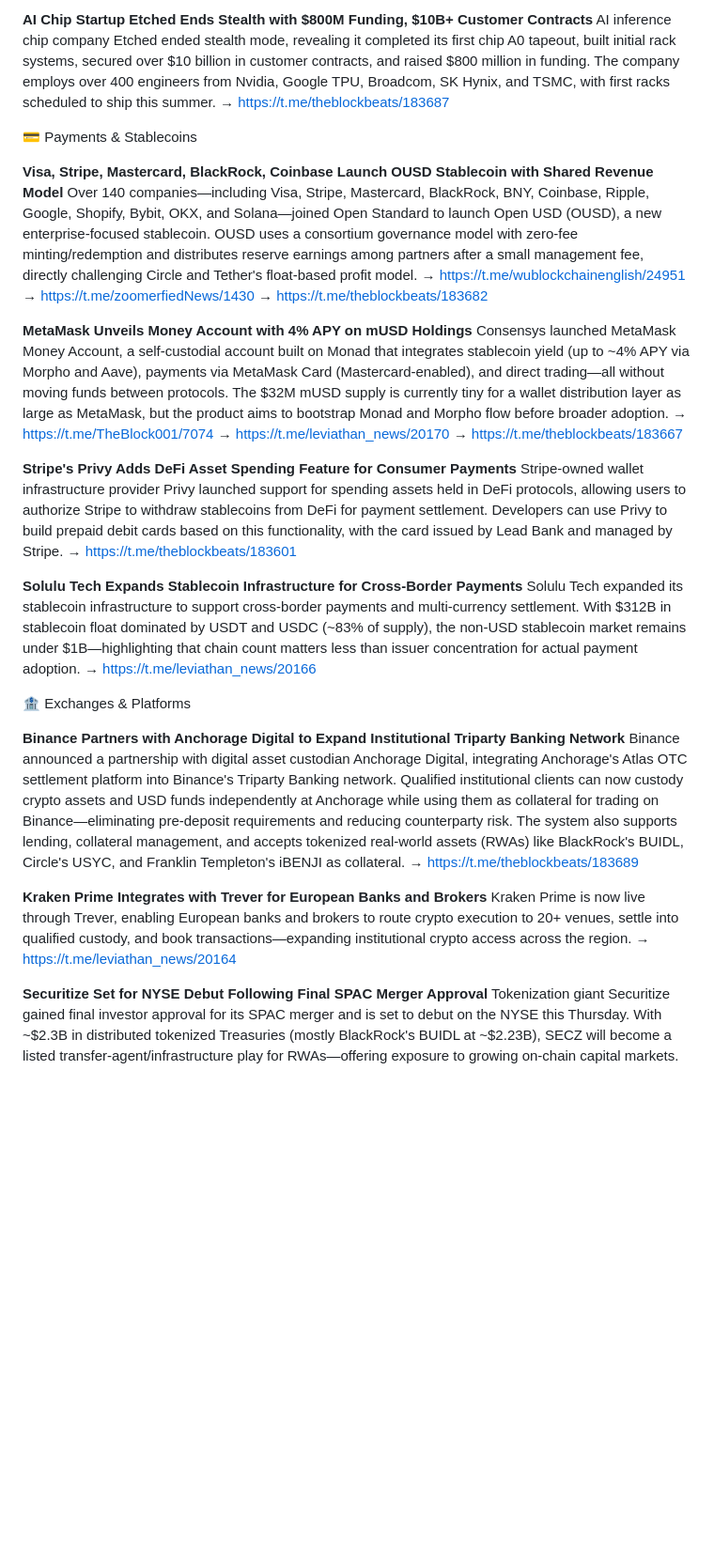
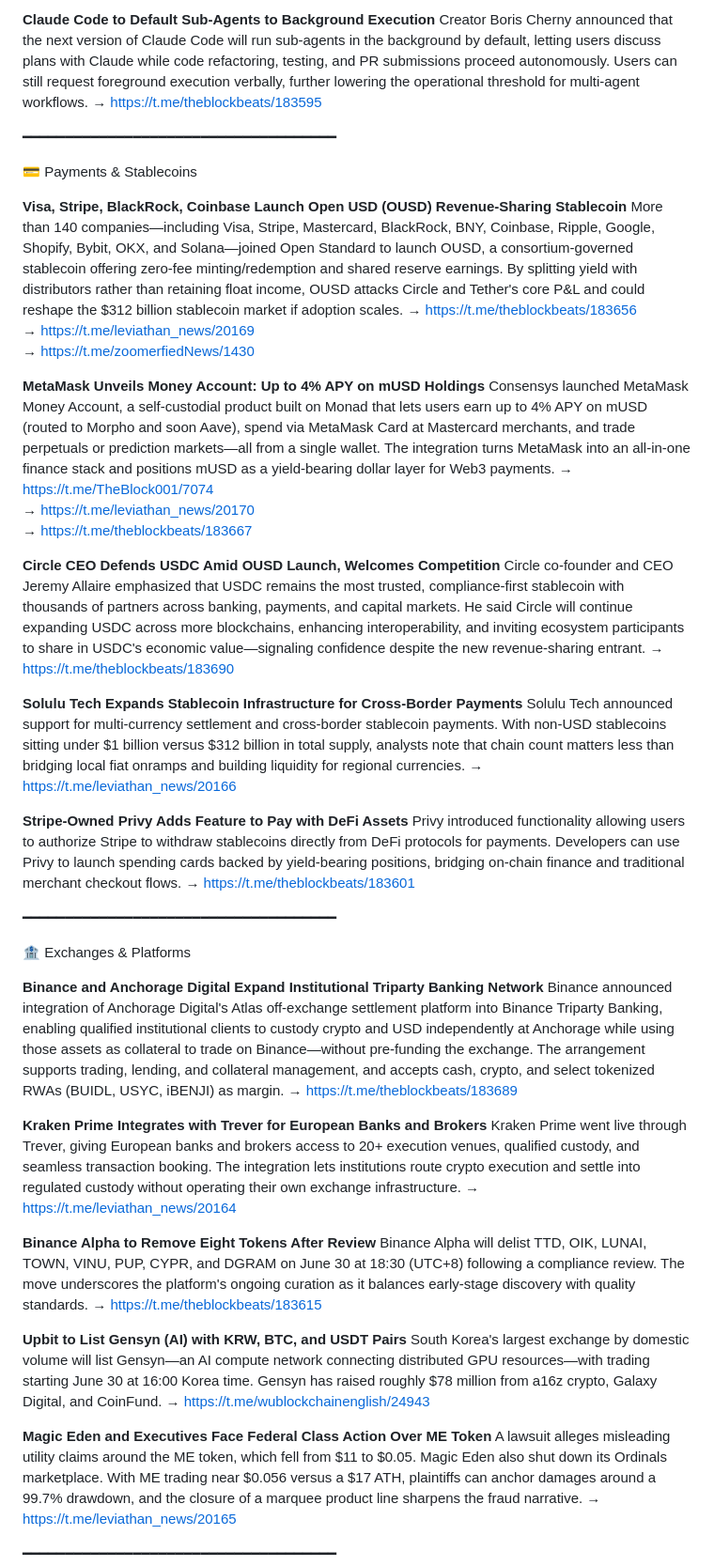
Before and after one commit to chlocc/trading-agent, a Markdown page: data/briefs/news_digest_20260630.md, the part around one of its changes. Shown at 94% size. Drawn GitHub-style; blank space fills up the shorter version.

Commit message:
Auto: briefs for 20260630

```diff
--- a/data/briefs/news_digest_20260630.md
+++ b/data/briefs/news_digest_20260630.md
@@ -48,39 +58,59 @@ Amazon Web Services announced a new AI Forward-Deployed Engineer (FDE) organizat
 
-**AI Chip Startup Etched Ends Stealth with $800M Funding, $10B+ Customer Contracts**
-AI inference chip company Etched ended stealth mode, revealing it completed its first chip A0 tapeout, built initial rack systems, secured over $10 billion in customer contracts, and raised $800 million in funding. The company employs over 400 engineers from Nvidia, Google TPU, Broadcom, SK Hynix, and TSMC, with first racks scheduled to ship this summer.
-→ https://t.me/theblockbeats/183687
+**Claude Code to Default Sub-Agents to Background Execution**
+Creator Boris Cherny announced that the next version of Claude Code will run sub-agents in the background by default, letting users discuss plans with Claude while code refactoring, testing, and PR submissions proceed autonomously. Users can still request foreground execution verbally, further lowering the operational threshold for multi-agent workflows.
+→ https://t.me/theblockbeats/183595
+
+━━━━━━━━━━━━━━━━━━━━━━━━━━━━━━━━━━━━━
 
 💳 Payments & Stablecoins
 
-**Visa, Stripe, Mastercard, BlackRock, Coinbase Launch OUSD Stablecoin with Shared Revenue Model**
-Over 140 companies—including Visa, Stripe, Mastercard, BlackRock, BNY, Coinbase, Ripple, Google, Shopify, Bybit, OKX, and Solana—joined Open Standard to launch Open USD (OUSD), a new enterprise-focused stablecoin. OUSD uses a consortium governance model with zero-fee minting/redemption and distributes reserve earnings among partners after a small management fee, directly challenging Circle and Tether's float-based profit model.
-→ https://t.me/wublockchainenglish/24951
+**Visa, Stripe, BlackRock, Coinbase Launch Open USD (OUSD) Revenue-Sharing Stablecoin**
+More than 140 companies—including Visa, Stripe, Mastercard, BlackRock, BNY, Coinbase, Ripple, Google, Shopify, Bybit, OKX, and Solana—joined Open Standard to launch OUSD, a consortium-governed stablecoin offering zero-fee minting/redemption and shared reserve earnings. By splitting yield with distributors rather than retaining float income, OUSD attacks Circle and Tether's core P&L and could reshape the $312 billion stablecoin market if adoption scales.
+→ https://t.me/theblockbeats/183656
+→ https://t.me/leviathan_news/20169
 → https://t.me/zoomerfiedNews/1430
-→ https://t.me/theblockbeats/183682
 
-**MetaMask Unveils Money Account with 4% APY on mUSD Holdings**
-Consensys launched MetaMask Money Account, a self-custodial account built on Monad that integrates stablecoin yield (up to ~4% APY via Morpho and Aave), payments via MetaMask Card (Mastercard-enabled), and direct trading—all without moving funds between protocols. The $32M mUSD supply is currently tiny for a wallet distribution layer as large as MetaMask, but the product aims to bootstrap Monad and Morpho flow before broader adoption.
+**MetaMask Unveils Money Account: Up to 4% APY on mUSD Holdings**
+Consensys launched MetaMask Money Account, a self-custodial product built on Monad that lets users earn up to 4% APY on mUSD (routed to Morpho and soon Aave), spend via MetaMask Card at Mastercard merchants, and trade perpetuals or prediction markets—all from a single wallet. The integration turns MetaMask into an all-in-one finance stack and positions mUSD as a yield-bearing dollar layer for Web3 payments.
 → https://t.me/TheBlock001/7074
 → https://t.me/leviathan_news/20170
 → https://t.me/theblockbeats/183667
 
-**Stripe's Privy Adds DeFi Asset Spending Feature for Consumer Payments**
-Stripe-owned wallet infrastructure provider Privy launched support for spending assets held in DeFi protocols, allowing users to authorize Stripe to withdraw stablecoins from DeFi for payment settlement. Developers can use Privy to build prepaid debit cards based on this functionality, with the card issued by Lead Bank and managed by Stripe.
+**Circle CEO Defends USDC Amid OUSD Launch, Welcomes Competition**
+Circle co-founder and CEO Jeremy Allaire emphasized that USDC remains the most trusted, compliance-first stablecoin with thousands of partners across banking, payments, and capital markets. He said Circle will continue expanding USDC across more blockchains, enhancing interoperability, and inviting ecosystem participants to share in USDC's economic value—signaling confidence despite the new revenue-sharing entrant.
+→ https://t.me/theblockbeats/183690
+
+**Solulu Tech Expands Stablecoin Infrastructure for Cross-Border Payments**
+Solulu Tech announced support for multi-currency settlement and cross-border stablecoin payments. With non-USD stablecoins sitting under $1 billion versus $312 billion in total supply, analysts note that chain count matters less than bridging local fiat onramps and building liquidity for regional currencies.
+→ https://t.me/leviathan_news/20166
+
+**Stripe-Owned Privy Adds Feature to Pay with DeFi Assets**
+Privy introduced functionality allowing users to authorize Stripe to withdraw stablecoins directly from DeFi protocols for payments. Developers can use Privy to launch spending cards backed by yield-bearing positions, bridging on-chain finance and traditional merchant checkout flows.
 → https://t.me/theblockbeats/183601
 
-**Solulu Tech Expands Stablecoin Infrastructure for Cross-Border Payments**
-Solulu Tech expanded its stablecoin infrastructure to support cross-border payments and multi-currency settlement. With $312B in stablecoin float dominated by USDT and USDC (~83% of supply), the non-USD stablecoin market remains under $1B—highlighting that chain count matters less than issuer concentration for actual payment adoption.
-→ https://t.me/leviathan_news/20166
+━━━━━━━━━━━━━━━━━━━━━━━━━━━━━━━━━━━━━
 
 🏦 Exchanges & Platforms
 
-**Binance Partners with Anchorage Digital to Expand Institutional Triparty Banking Network**
-Binance announced a partnership with digital asset custodian Anchorage Digital, integrating Anchorage's Atlas OTC settlement platform into Binance's Triparty Banking network. Qualified institutional clients can now custody crypto assets and USD funds independently at Anchorage while using them as collateral for trading on Binance—eliminating pre-deposit requirements and reducing counterparty risk. The system also supports lending, collateral management, and accepts tokenized real-world assets (RWAs) like BlackRock's BUIDL, Circle's USYC, and Franklin Templeton's iBENJI as collateral.
+**Binance and Anchorage Digital Expand Institutional Triparty Banking Network**
+Binance announced integration of Anchorage Digital's Atlas off-exchange settlement platform into Binance Triparty Banking, enabling qualified institutional clients to custody crypto and USD independently at Anchorage while using those assets as collateral to trade on Binance—without pre-funding the exchange. The arrangement supports trading, lending, and collateral management, and accepts cash, crypto, and select tokenized RWAs (BUIDL, USYC, iBENJI) as margin.
 → https://t.me/theblockbeats/183689
 
 **Kraken Prime Integrates with Trever for European Banks and Brokers**
-Kraken Prime is now live through Trever, enabling European banks and brokers to route crypto execution to 20+ venues, settle into qualified custody, and book transactions—expanding institutional crypto access across the region.
+Kraken Prime went live through Trever, giving European banks and brokers access to 20+ execution venues, qualified custody, and seamless transaction booking. The integration lets institutions route crypto execution and settle into regulated custody without operating their own exchange infrastructure.
 → https://t.me/leviathan_news/20164
 
-**Securitize Set for NYSE Debut Following Final SPAC Merger Approval**
-Tokenization giant Securitize gained final investor approval for its SPAC merger and is set to debut on the NYSE this Thursday. With ~$2.3B in distributed tokenized Treasuries (mostly BlackRock's BUIDL at ~$2.23B), SECZ will become a listed transfer-agent/infrastructure play for RWAs—offering exposure to growing on-chain capital markets.
+**Binance Alpha to Remove Eight Tokens After Review**
+Binance Alpha will delist TTD, OIK, LUNAI, TOWN, VINU, PUP, CYPR, and DGRAM on June 30 at 18:30 (UTC+8) following a compliance review. The move underscores the platform's ongoing curation as it balances early-stage discovery with quality standards.
+→ https://t.me/theblockbeats/183615
+
+**Upbit to List Gensyn (AI) with KRW, BTC, and USDT Pairs**
+South Korea's largest exchange by domestic volume will list Gensyn—an AI compute network connecting distributed GPU resources—with trading starting June 30 at 16:00 Korea time. Gensyn has raised roughly $78 million from a16z crypto, Galaxy Digital, and CoinFund.
+→ https://t.me/wublockchainenglish/24943
+
+**Magic Eden and Executives Face Federal Class Action Over ME Token**
+A lawsuit alleges misleading utility claims around the ME token, which fell from $11 to $0.05. Magic Eden also shut down its Ordinals marketplace. With ME trading near $0.056 versus a $17 ATH, plaintiffs can anchor damages around a 99.7% drawdown, and the closure of a marquee product line sharpens the fraud narrative.
+→ https://t.me/leviathan_news/20165
+
+━━━━━━━━━━━━━━━━━━━━━━━━━━━━━━━━━━━━━
+
```
Also changed, not shown: other parts of data/briefs/news_digest_20260630.md (+123 -92 lines), data/briefs/trading_brief_20260630.md (+69 -51 lines).
